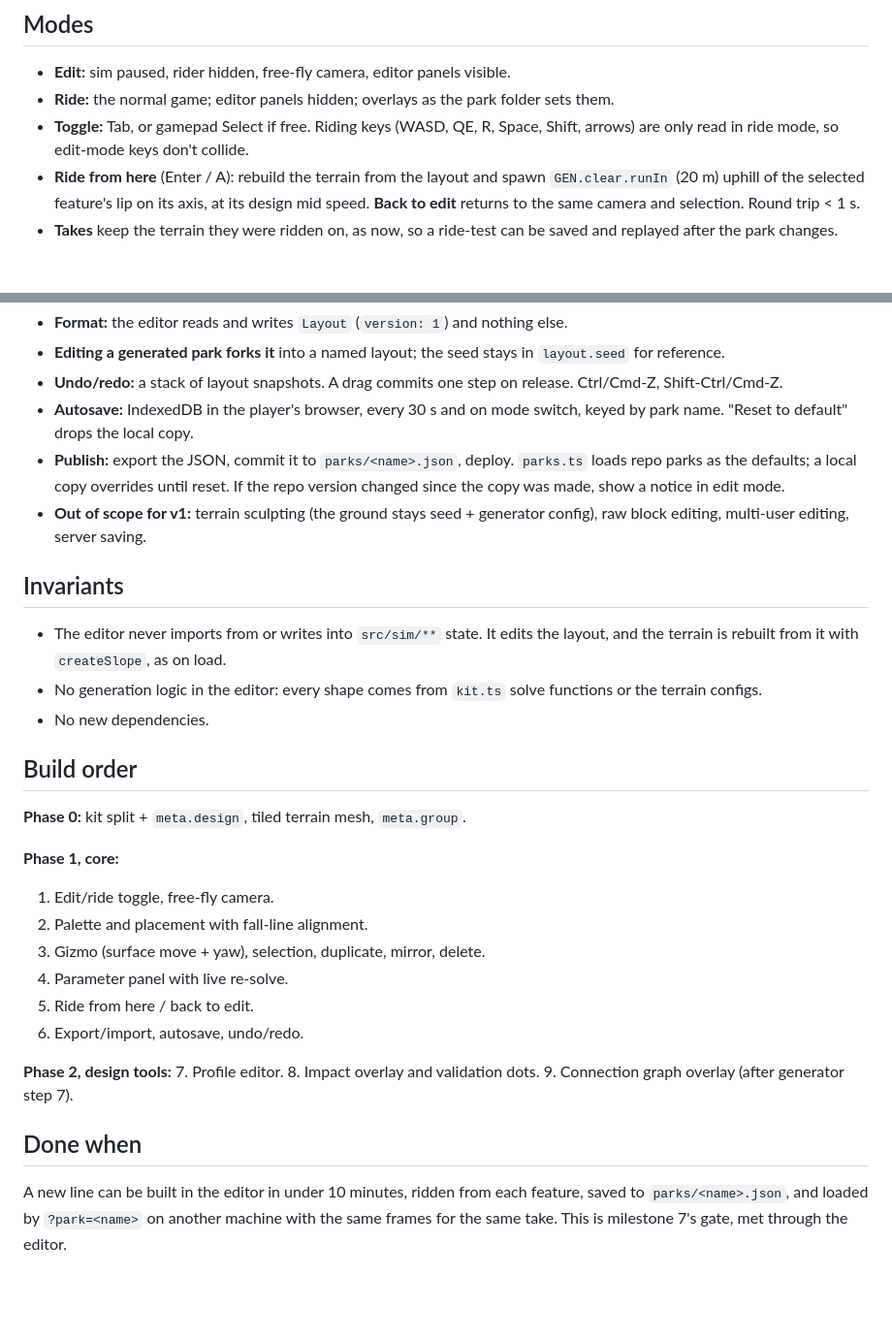
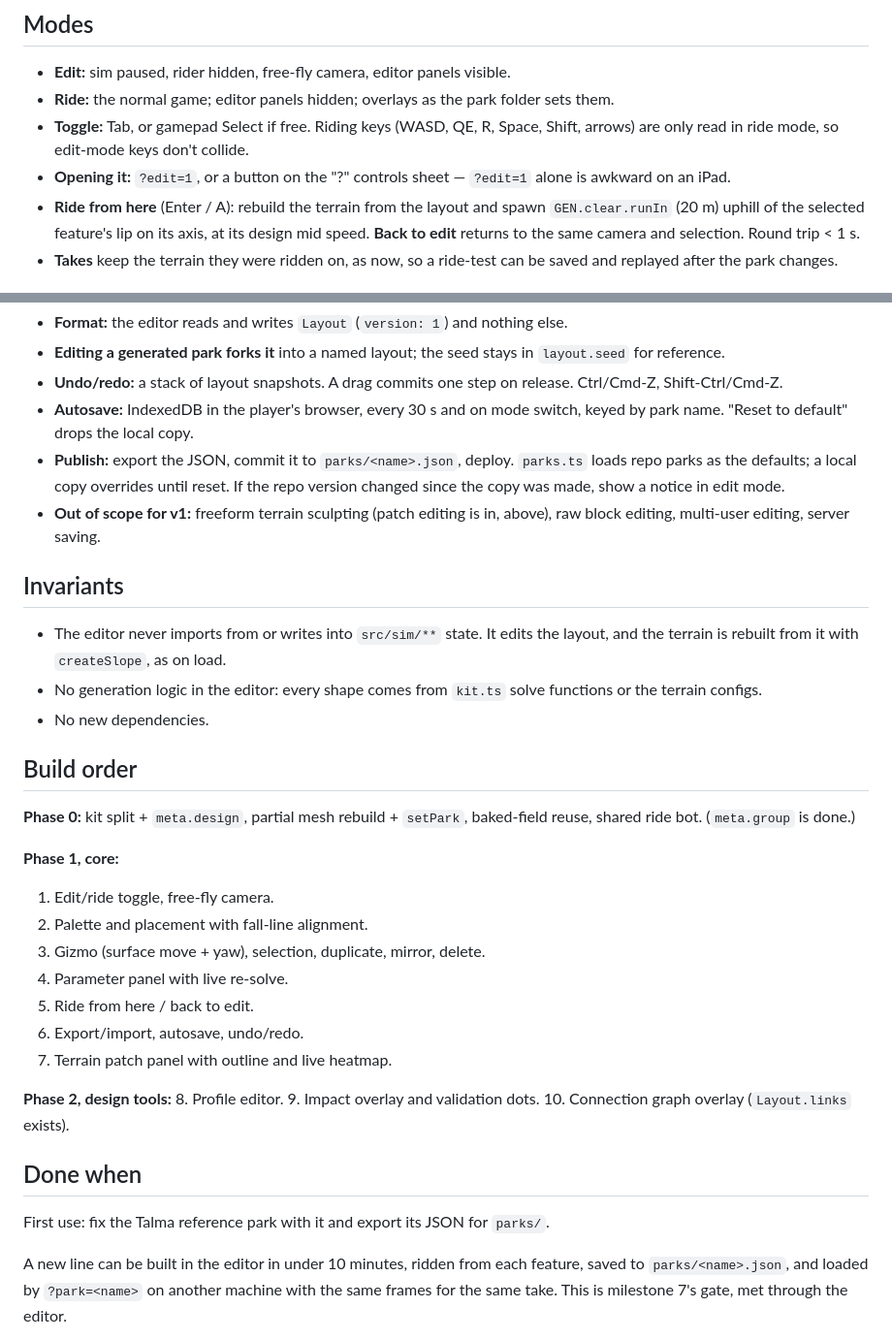
Before and after one commit to kalleoksa/camber, a Markdown page: docs/park-editor-plan.md, 2 parts joined by grey strips. Shown at 97% size. Rendered like a GitHub page; blank space fills up the shorter version.

```diff
--- a/docs/park-editor-plan.md
+++ b/docs/park-editor-plan.md
@@ -50,6 +57,8 @@ The editor is CLAUDE.md's third agreed exception to "no UI chrome" (added 2026-1
 - **Ride:** the normal game; editor panels hidden; overlays as the park folder sets them.
 - **Toggle:** Tab, or gamepad Select if free. Riding keys (WASD, QE, R, Space, Shift, arrows)
   are only read in ride mode, so edit-mode keys don't collide.
+- **Opening it:** `?edit=1`, or a button on the "?" controls sheet — `?edit=1` alone is awkward
+  on an iPad.
 - **Ride from here** (Enter / A): rebuild the terrain from the layout and spawn
   `GEN.clear.runIn` (20 m) uphill of the selected feature's lip on its axis, at its design
   mid speed. **Back to edit** returns to the same camera and selection. Round trip < 1 s.
@@ -116,8 +138,8 @@ A 2D canvas docked at the bottom, a side section along the selected feature's ax
 - **Publish:** export the JSON, commit it to `parks/<name>.json`, deploy. `parks.ts` loads repo
   parks as the defaults; a local copy overrides until reset. If the repo version changed since
   the copy was made, show a notice in edit mode.
-- **Out of scope for v1:** terrain sculpting (the ground stays seed + generator config),
-  raw block editing, multi-user editing, server saving.
+- **Out of scope for v1:** freeform terrain sculpting (patch editing is in, above), raw block
+  editing, multi-user editing, server saving.
 
 ## Invariants
 
@@ -129,7 +151,8 @@ A 2D canvas docked at the bottom, a side section along the selected feature's ax
 
 ## Build order
 
-**Phase 0:** kit split + `meta.design`, tiled terrain mesh, `meta.group`.
+**Phase 0:** kit split + `meta.design`, partial mesh rebuild + `setPark`, baked-field reuse,
+shared ride bot. (`meta.group` is done.)
 
 **Phase 1, core:**
 1. Edit/ride toggle, free-fly camera.
@@ -138,13 +161,16 @@ A 2D canvas docked at the bottom, a side section along the selected feature's ax
 4. Parameter panel with live re-solve.
 5. Ride from here / back to edit.
 6. Export/import, autosave, undo/redo.
+7. Terrain patch panel with outline and live heatmap.
 
 **Phase 2, design tools:**
-7. Profile editor.
-8. Impact overlay and validation dots.
-9. Connection graph overlay (after generator step 7).
+8. Profile editor.
+9. Impact overlay and validation dots.
+10. Connection graph overlay (`Layout.links` exists).
 
 ## Done when
+
+First use: fix the Talma reference park with it and export its JSON for `parks/`.
 
 A new line can be built in the editor in under 10 minutes, ridden from each feature, saved to
 `parks/<name>.json`, and loaded by `?park=<name>` on another machine with the same frames for
```
Also changed, not shown: other parts of docs/park-editor-plan.md (+28 -8 lines).
